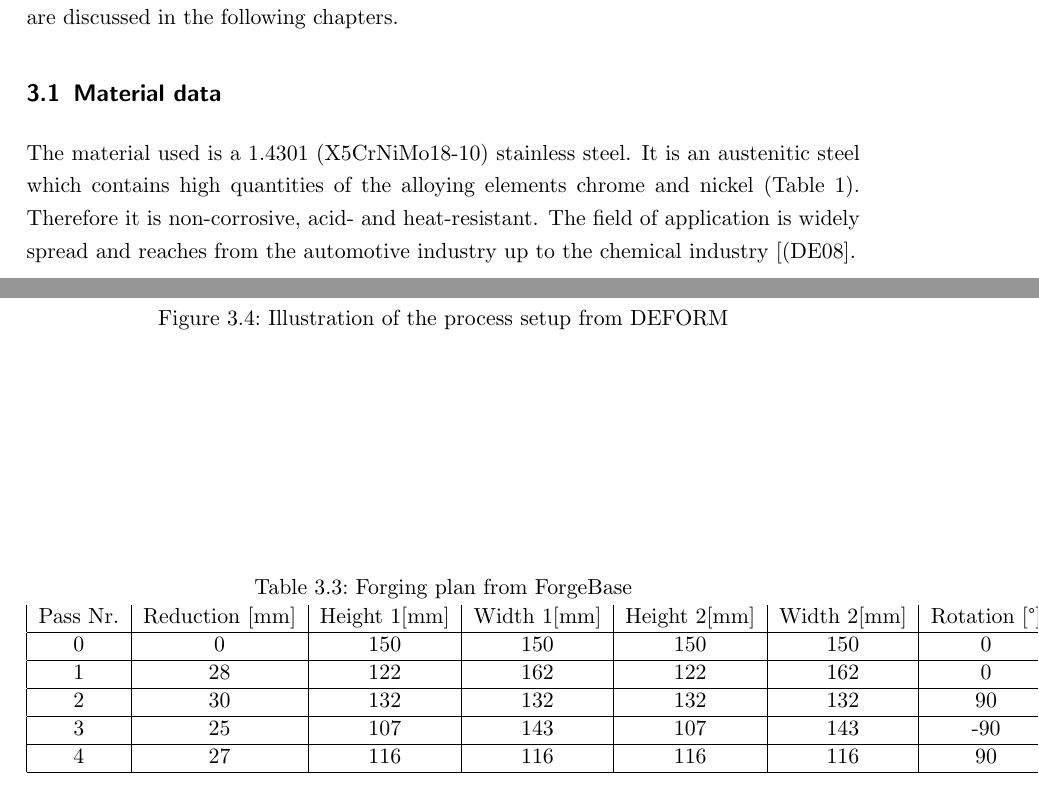
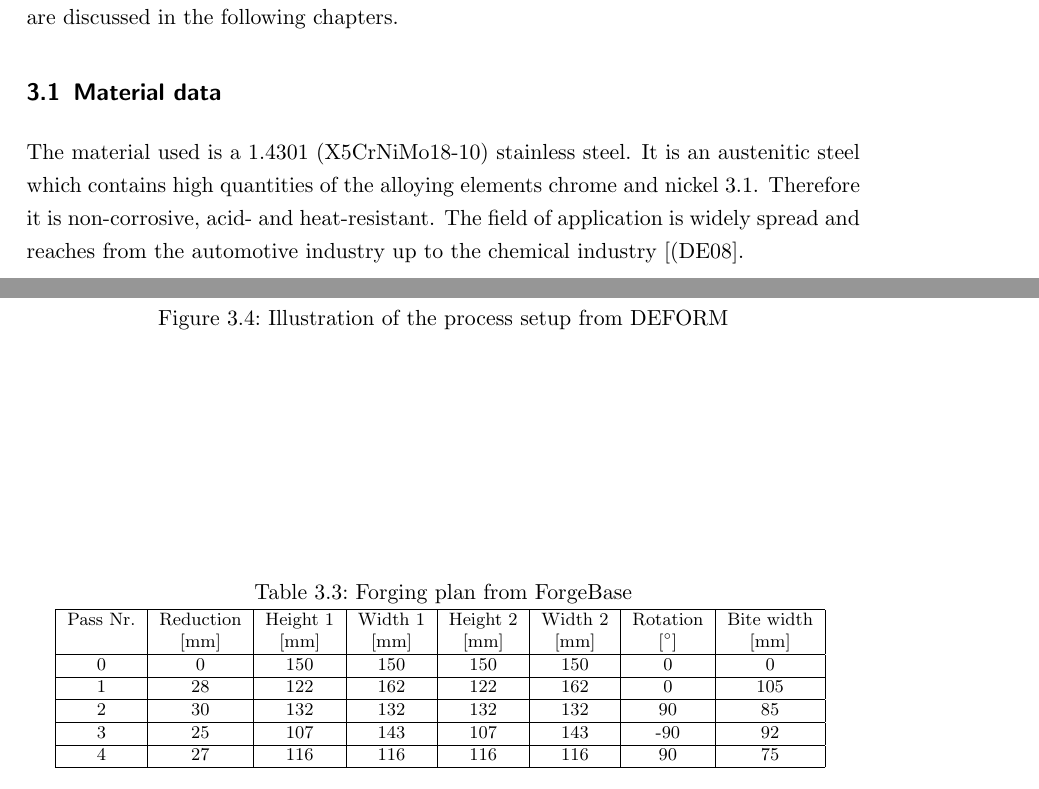
Before and after one commit to matthiasnick/hauptseminar, a LaTeX document (hauptseminar_hibbe_nick_2014.tex, which reads model_process.tex): two parts of pages 5 and 8 of 20 before the commit and two parts of pages 5 and 8 of 21 after it, joined at a grey line, cut so that both start at the same text. The pictures show the PDF file hauptseminar_hibbe_nick_2014.pdf that the author committed with the source.

Commit message:
debugging

```diff
--- a/model_process.tex
+++ b/model_process.tex
@@ -4,7 +4,9 @@ This work deals with modeling of an open die forging process with multiple passe
 \subsection{Material data}
 The material used is a 1.4301 (X5CrNiMo18-10) stainless steel. It is an austenitic steel which contains high quantities of the alloying elements chrome and nickel \ref{table:chemicalcomposition}. Therefore it is non-corrosive, acid- and heat-resistant. The field of application is widely spread and reaches from the automotive industry up to the chemical industry \cite{1.4301}.\par
 
-The chemical composition (in weight-\%\) of the material is as follows \cite{metallograf.de}:\begin{table}[!htbp][width=1\textwidth]
+The chemical composition (in weight-\%) of the material is as follows \cite{metallograf.de}:
+\begin{table}[!htbp]%[width=1.0\textwidth]
+ \footnotesize
  \centering
  \caption{Chemical composition of 1.4301}
  \begin{tabular}{|c|c|c|c|c|c|c|c|}
@@ -75,12 +75,14 @@ The passes in the simulation vary in height reduction and bite ratio. Between th
  \label{img:processsetup}
 \end{figure}
 
-\begin{table}[!htbp][width=1\textwidth]
+\begin{table}[!htbp]%[width=1\textwidth]
+ \footnotesize
  \centering
  \caption{Forging plan from ForgeBase}
  \begin{tabular}{|c|c|c|c|c|c|c|c|}
  \hline
- Pass Nr.&Reduction [mm]&Height 1[mm]&Width 1[mm]&Height 2[mm]&Width 2[mm]&Rotation [°]&Bite width [mm]\\
+ Pass Nr.&Reduction&Height 1&Width 1&Height 2&Width 2&Rotation&Bite width\\
+ & [mm] & [mm] & [mm] & [mm] & [mm] & [$^{\circ}$] & [mm]\\
  \hline
  0&0&150&150&150&150&0&0\\
  \hline
@@ -92,8 +94,8 @@ The passes in the simulation vary in height reduction and bite ratio. Between th
  \hline
  4&27&116&116&116&116&90&75\\
  \hline
+ \end{tabular}
  \label{table:forgingplan}
- \end{tabular}
 \end{table}
 
 Moreover, the heat treatment before and during the process is of great importance. Before the first pass starts, the WP gets heated up to 1200°C for 2 hours. It is vital, that the WP does have a homogeneous distribution. During the forging passes, heat is getting lost by the effects of emission and the heat transfers to the dies. Because of that, a second heat is necessary between the second and the third pass. The WP is heated up again to 1200°C within 1 hour. After the last pass the WP cools down upon air to room temperature.
```
Also changed, not shown: material_modelling.tex (+2 -2 lines), validation_results.tex (+1 -0 lines), hauptseminar_hibbe_nick_2014.pdf, model_process.tex (12 more changed lines).
